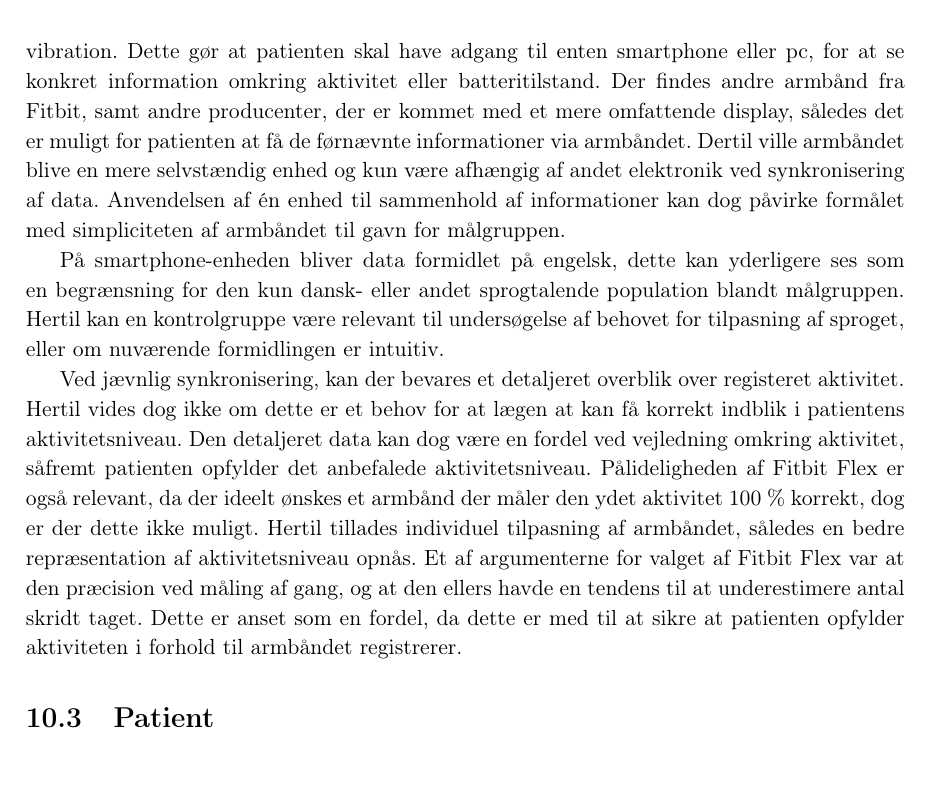
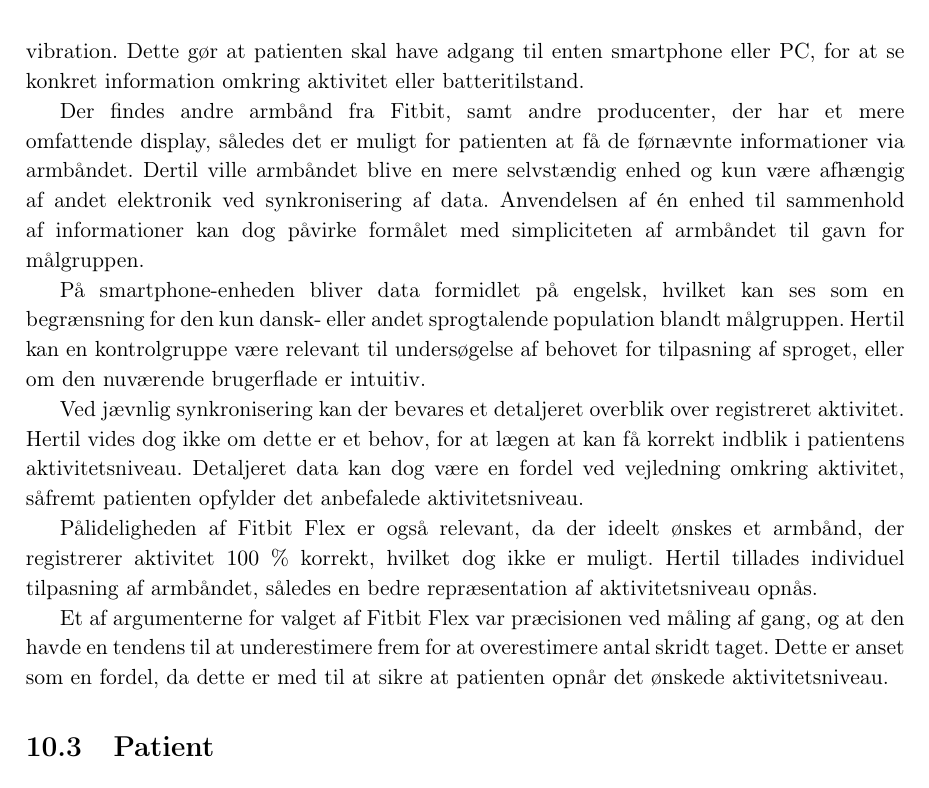
Before and after one commit to signehk/ST5, a LaTeX book (mainNy.tex, which reads contents/kSyntese/diskussion_teknologi.tex): part of page 61 of 72, cut so that both start at the same text. Compiled offline with pdfLaTeX.

Commit message:
Rette teknekaonoligi

```diff
--- a/contents/kSyntese/diskussion_teknologi.tex
+++ b/contents/kSyntese/diskussion_teknologi.tex
@@ -6,20 +6,15 @@ Dermed er det primært ældre der vil være målgruppe, hvor gang og løb er anb
 
 Til trods for at Fitbit Flex armbåndet er i stand til at registrere gang og løb, er den ikke velegnet til formidling af information, da den kun kan kommunikerer via 5 LED’er og vibration.
-Dette gør at patienten skal have adgang til enten smartphone eller pc, for at se konkret information omkring aktivitet eller batteritilstand.
-Der findes andre armbånd fra Fitbit, samt andre producenter, der er kommet med et mere omfattende display, således det er muligt for patienten at få de førnævnte informationer via armbåndet.
-Dertil ville armbåndet blive en mere selvstændig enhed og kun være afhængig af andet elektronik ved synkronisering af data.
-Anvendelsen af én enhed til sammenhold af informationer kan dog påvirke formålet med simpliciteten af armbåndet til gavn for målgruppen.
+Dette gør at patienten skal have adgang til enten smartphone eller PC, for at se konkret information omkring aktivitet eller batteritilstand.
 
-På smartphone-enheden bliver data formidlet på engelsk, dette kan yderligere ses som en begrænsning for den kun dansk- eller andet sprogtalende population blandt målgruppen.
-Hertil kan en kontrolgruppe være relevant til undersøgelse af behovet for tilpasning af sproget, eller om nuværende formidlingen er intuitiv.
+Der findes andre armbånd fra Fitbit, samt andre producenter, der har et mere omfattende display, således det er muligt for patienten at få de førnævnte informationer via armbåndet.
+Dertil ville armbåndet blive en mere selvstændig enhed og kun være afhængig af andet elektronik ved synkronisering af data. Anvendelsen af én enhed til sammenhold af informationer kan dog påvirke formålet med simpliciteten af armbåndet til gavn for målgruppen.
 
-Ved jævnlig synkronisering, kan der bevares et detaljeret overblik over registeret aktivitet.
-Hertil vides dog ikke om dette er et behov for at lægen at kan få korrekt indblik i patientens aktivitetsniveau.
-Den detaljeret data kan dog være en fordel ved vejledning omkring aktivitet, såfremt patienten opfylder det anbefalede aktivitetsniveau.
-Pålideligheden af Fitbit Flex er også relevant, da der ideelt ønskes et armbånd der måler den ydet aktivitet 100 \% korrekt, dog er der dette ikke muligt.
-Hertil tillades individuel tilpasning af armbåndet, således en bedre repræsentation af aktivitetsniveau opnås.
-Et af argumenterne for valget af Fitbit Flex var at den præcision ved måling af gang, og at den ellers havde en tendens til at underestimere antal skridt taget.
-Dette er anset som en fordel, da dette er med til at sikre at patienten opfylder aktiviteten i forhold til armbåndet registrerer.
+På smartphone-enheden bliver data formidlet på engelsk, hvilket kan ses som en begrænsning for den kun dansk- eller andet sprogtalende population blandt målgruppen. Hertil kan en kontrolgruppe være relevant til undersøgelse af behovet for tilpasning af sproget, eller om den nuværende brugerflade er intuitiv.
 
+Ved jævnlig synkronisering kan der bevares et detaljeret overblik over registreret aktivitet.
+Hertil vides dog ikke om dette er et behov, for at lægen at kan få korrekt indblik i patientens aktivitetsniveau. Detaljeret data kan dog være en fordel ved vejledning omkring aktivitet, såfremt patienten opfylder det anbefalede aktivitetsniveau.
 
-% Fitbit Flex 2
+Pålideligheden af Fitbit Flex er også relevant, da der ideelt ønskes et armbånd, der registrerer aktivitet $100~\%$ korrekt, hvilket dog ikke er muligt. Hertil tillades individuel tilpasning af armbåndet, således en bedre repræsentation af aktivitetsniveau opnås.
+
+Et af argumenterne for valget af Fitbit Flex var præcisionen ved måling af gang, og at den havde en tendens til at underestimere frem for at overestimere antal skridt taget. Dette er anset som en fordel, da dette er med til at sikre at patienten opnår det ønskede aktivitetsniveau.
```
Also changed, not shown: contents/kSyntese/diskussion_samlet.tex (+2 -0 lines), contents/kSyntese/diskussion_teknologi.tex (6 more changed lines).
